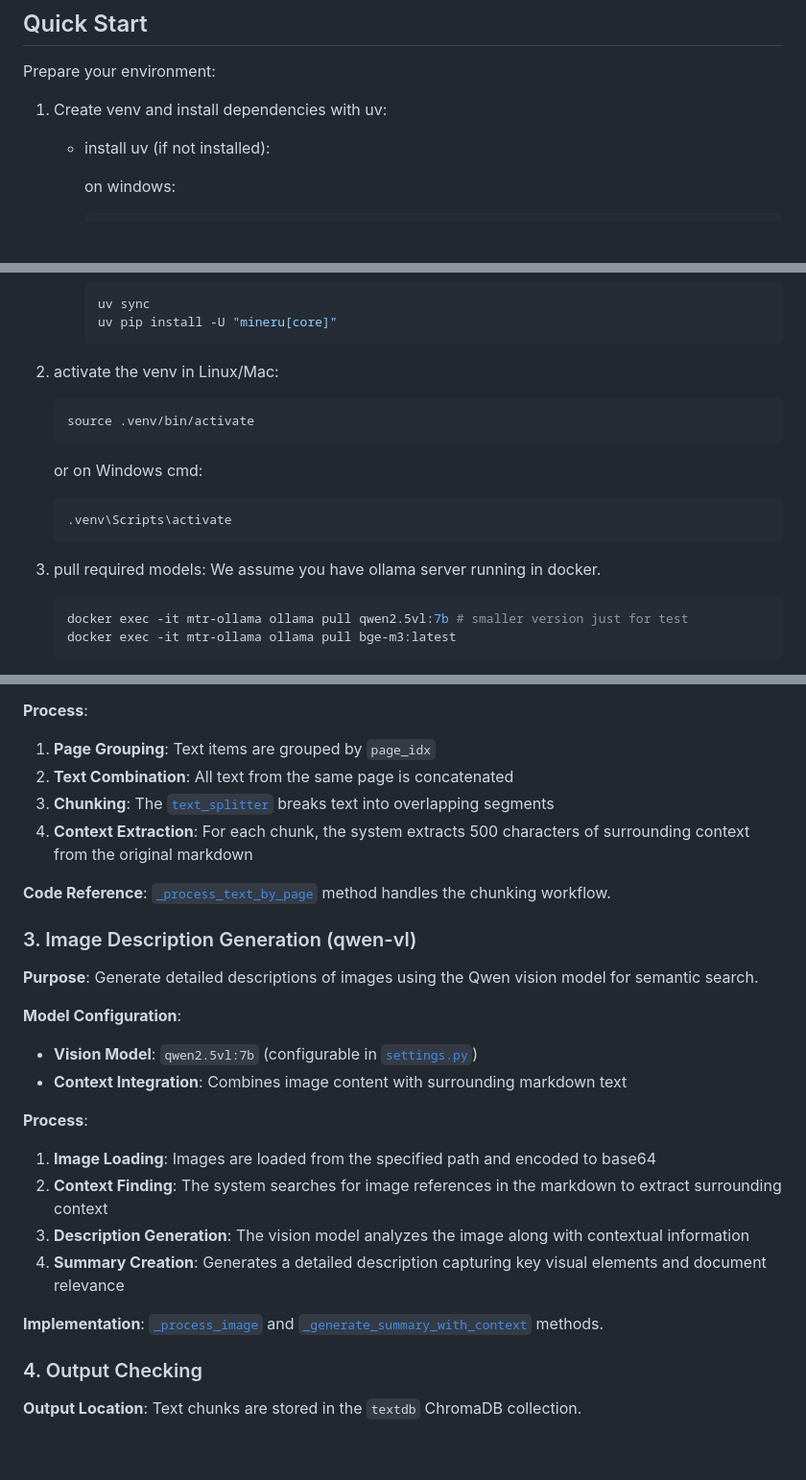
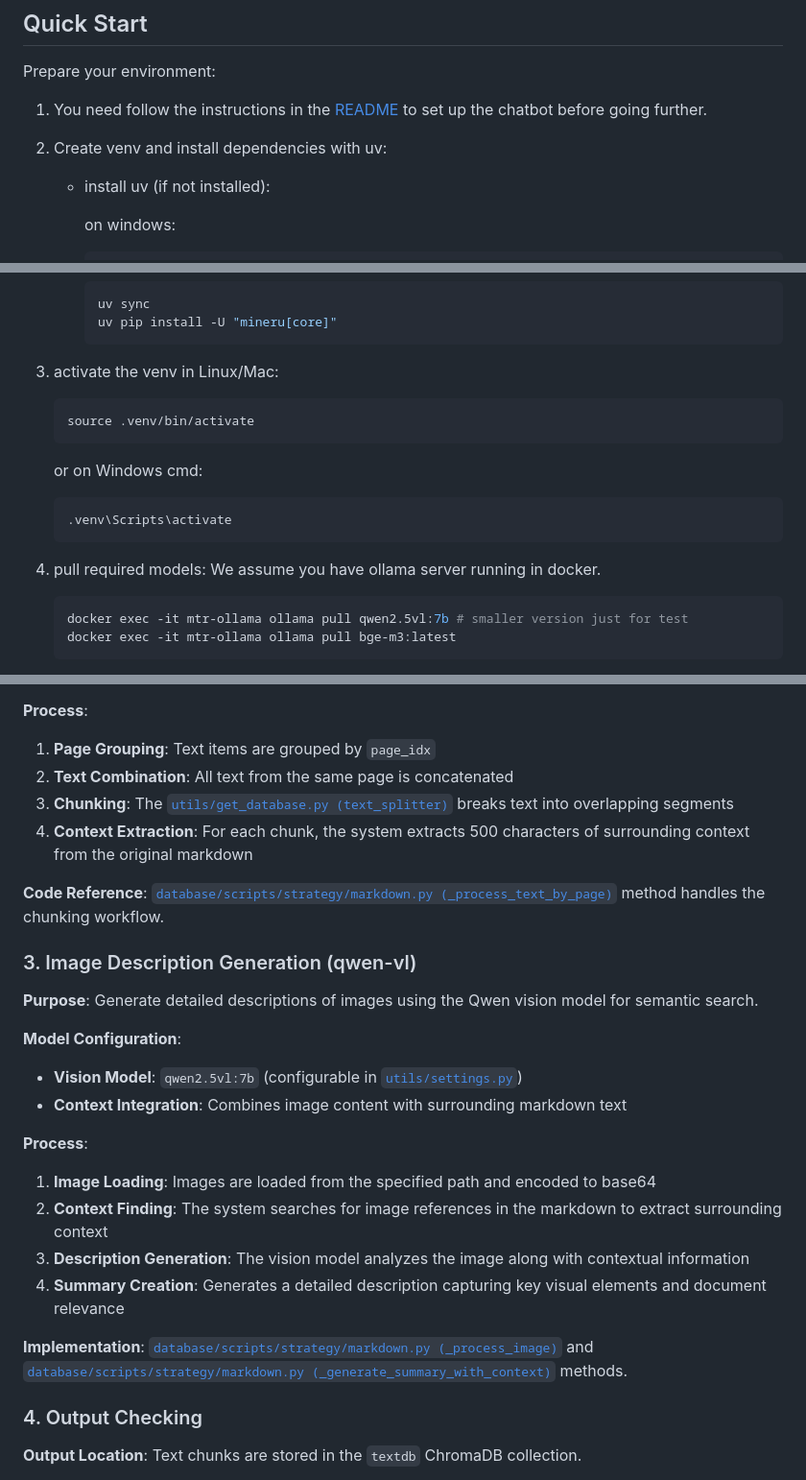
Before and after one commit to adlsdztony/mtr-chatbot, a Markdown page: Document_Processing_Guide.md, 3 parts joined by grey strips. Shown at 96% size. Drawn GitHub-style; blank space fills up the shorter version.

Commit message:
docs: update quick start instructions and enhance references to scripts

````diff
--- a/Document_Processing_Guide.md
+++ b/Document_Processing_Guide.md
@@ -1,7 +1,9 @@
 ## Quick Start
 
 Prepare your environment:
-1. Create venv and install dependencies with uv:
+
+1. You need follow the instructions in the [README](./README.md) to set up the chatbot before going further.
+2. Create venv and install dependencies with uv:
     - install uv (if not installed):
 
       on windows:
@@ -18,7 +20,7 @@ Prepare your environment:
       uv pip install -U "mineru[core]"
       ```
 
-2. activate the venv in Linux/Mac:
+3. activate the venv in Linux/Mac:
     ```bash
     source .venv/bin/activate
     ```
@@ -27,7 +29,7 @@ Prepare your environment:
     .venv\Scripts\activate
     ```
 
-3. pull required models:
+4. pull required models:
     We assume you have ollama server running in docker.
     ```bash
     docker exec -it mtr-ollama ollama pull qwen2.5vl:7b # smaller version just for test
@@ -153,17 +155,17 @@ mineru -p /path/to/pdf -o .data/result/
 **Process**:
 1. **Page Grouping**: Text items are grouped by `page_idx`
 2. **Text Combination**: All text from the same page is concatenated
-3. **Chunking**: The [`text_splitter`](utils/get_database.py) breaks text into overlapping segments
+3. **Chunking**: The [`utils/get_database.py (text_splitter)`](utils/get_database.py) breaks text into overlapping segments
 4. **Context Extraction**: For each chunk, the system extracts 500 characters of surrounding context from the original markdown
 
-**Code Reference**: [`_process_text_by_page`](database/scripts/strategy/markdown.py) method handles the chunking workflow.
+**Code Reference**: [`database/scripts/strategy/markdown.py (_process_text_by_page)`](database/scripts/strategy/markdown.py) method handles the chunking workflow.
 
 ### 3. Image Description Generation (qwen-vl)
 
 **Purpose**: Generate detailed descriptions of images using the Qwen vision model for semantic search.
 
 **Model Configuration**:
-- **Vision Model**: `qwen2.5vl:7b` (configurable in [`settings.py`](utils/settings.py))
+- **Vision Model**: `qwen2.5vl:7b` (configurable in [`utils/settings.py`](utils/settings.py))
 - **Context Integration**: Combines image content with surrounding markdown text
 
 **Process**:
@@ -172,7 +174,7 @@ mineru -p /path/to/pdf -o .data/result/
 3. **Description Generation**: The vision model analyzes the image along with contextual information
 4. **Summary Creation**: Generates a detailed description capturing key visual elements and document relevance
 
-**Implementation**: [`_process_image`](database/scripts/strategy/markdown.py) and [`_generate_summary_with_context`](database/scripts/strategy/markdown.py) methods.
+**Implementation**: [`database/scripts/strategy/markdown.py (_process_image)`](database/scripts/strategy/markdown.py) and [`database/scripts/strategy/markdown.py (_generate_summary_with_context)`](database/scripts/strategy/markdown.py) methods.
 
 ### 4. Output Checking
 
````
Also changed, not shown: other parts of Document_Processing_Guide.md (+2 -2 lines).
